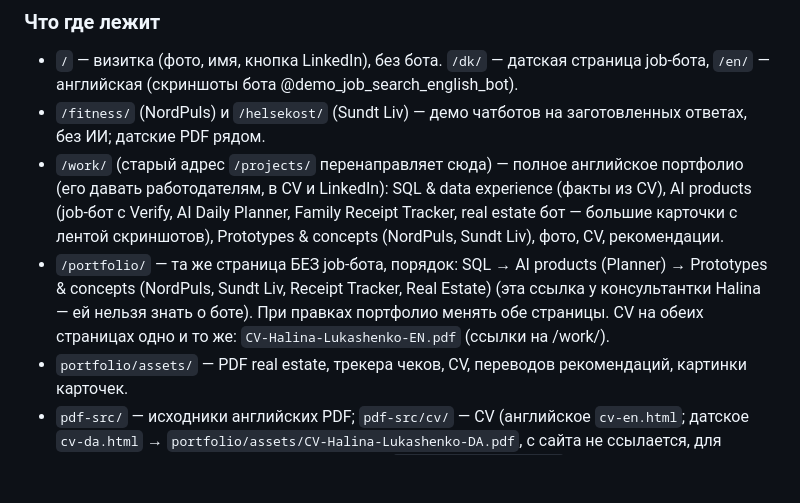
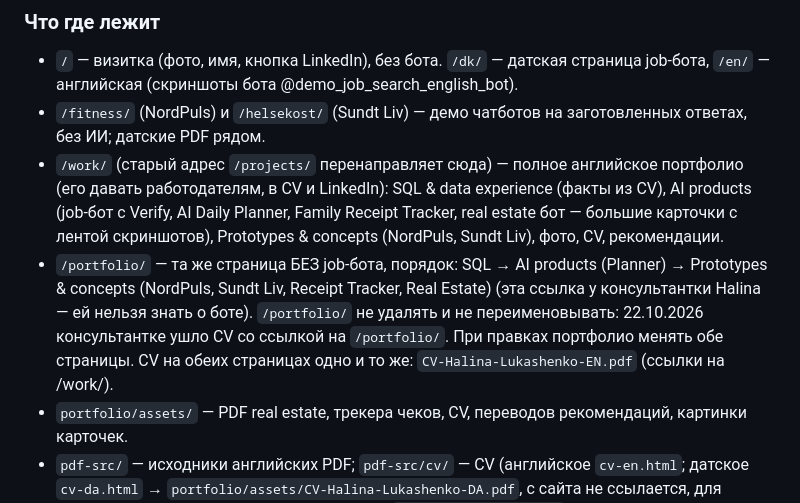
Before and after one commit to halyna-projects/halyna-projects.github.io, a Markdown page: CLAUDE.md, the part around the change. Drawn GitHub-style; blank space fills up the shorter version.

Commit message:
CLAUDE.md: не удалять и не переименовывать /portfolio/
Co-Authored-By: Claude Opus 5.5 <noreply@anthropic.com>
Claude-Session: https://claude.ai/code/session_01NAanVBMQGo2U2AKTeR6Da9

```diff
--- a/CLAUDE.md
+++ b/CLAUDE.md
@@ -21,7 +21,7 @@
 - `/` — визитка (фото, имя, кнопка LinkedIn), без бота. `/dk/` — датская страница job-бота, `/en/` — английская (скриншоты бота @demo_job_search_english_bot).
 - `/fitness/` (NordPuls) и `/helsekost/` (Sundt Liv) — демо чатботов на заготовленных ответах, без ИИ; датские PDF рядом.
 - `/work/` (старый адрес `/projects/` перенаправляет сюда) — полное английское портфолио (его давать работодателям, в CV и LinkedIn): SQL & data experience (факты из CV), AI products (job-бот с Verify, AI Daily Planner, Family Receipt Tracker, real estate бот — большие карточки с лентой скриншотов), Prototypes & concepts (NordPuls, Sundt Liv), фото, CV, рекомендации.
-- `/portfolio/` — та же страница БЕЗ job-бота, порядок: SQL → AI products (Planner) → Prototypes & concepts (NordPuls, Sundt Liv, Receipt Tracker, Real Estate) (эта ссылка у консультантки Halina — ей нельзя знать о боте). При правках портфолио менять обе страницы. CV на обеих страницах одно и то же: `CV-Halina-Lukashenko-EN.pdf` (ссылки на /work/).
+- `/portfolio/` — та же страница БЕЗ job-бота, порядок: SQL → AI products (Planner) → Prototypes & concepts (NordPuls, Sundt Liv, Receipt Tracker, Real Estate) (эта ссылка у консультантки Halina — ей нельзя знать о боте). `/portfolio/` не удалять и не переименовывать: 22.10.2026 консультантке ушло CV со ссылкой на `/portfolio/`. При правках портфолио менять обе страницы. CV на обеих страницах одно и то же: `CV-Halina-Lukashenko-EN.pdf` (ссылки на /work/).
 - `portfolio/assets/` — PDF real estate, трекера чеков, CV, переводов рекомендаций, картинки карточек.
 - `pdf-src/` — исходники английских PDF; `pdf-src/cv/` — CV (английское `cv-en.html`; датское `cv-da.html` → `portfolio/assets/CV-Halina-Lukashenko-DA.pdf`, с сайта не ссылается, для заявок) и переводы рекомендаций. Сборка: `node pdf-src/build.js`.
 - Рекомендации на сайте — только должность и компания, без имён, телефонов, почт и адресов («referee contact details available on request»).
```
